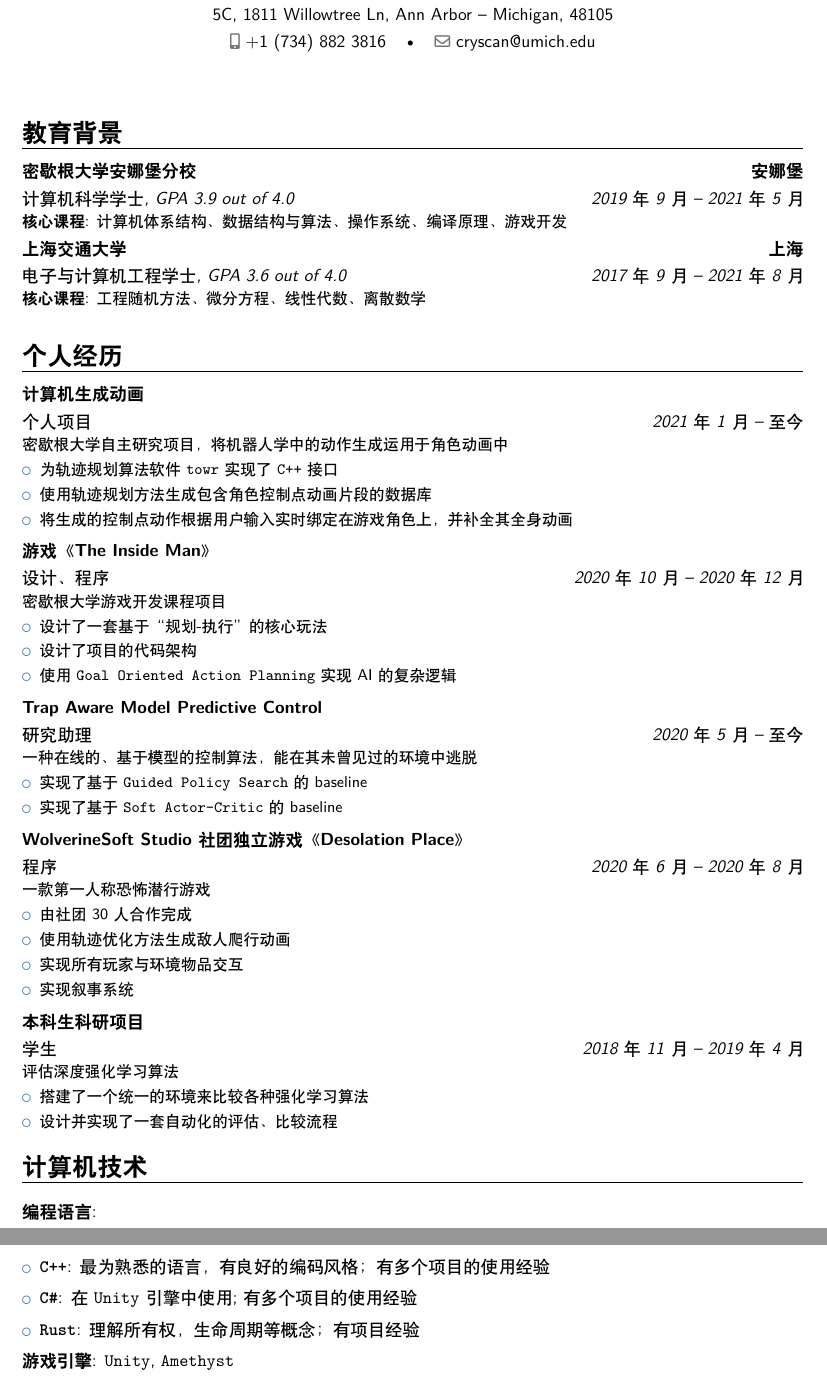
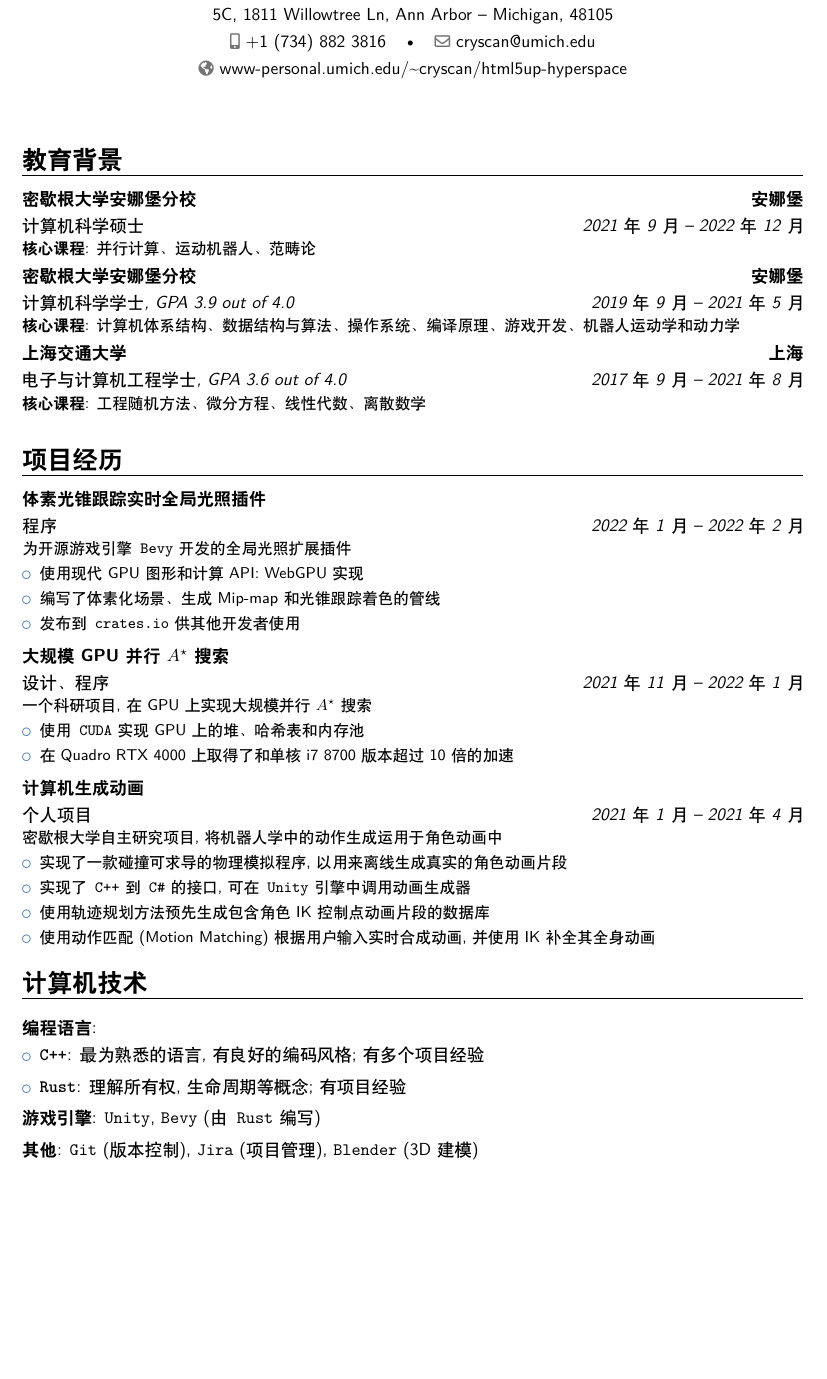
Before and after one commit to cryscan/profile, a LaTeX CV (resume-chinese/document.tex): two parts of pages 1 and 2 of 2 before the commit and part of the page after it, the two joined at a grey line, cut so that both start at the same text, the shorter picture padded with empty space. Compiled offline with XeLaTeX.

Commit message:
Update chinese version.

```diff
--- a/resume-chinese/document.tex
+++ b/resume-chinese/document.tex
@@ -26,6 +26,7 @@
 \address{5C, 1811 Willowtree Ln, Ann Arbor}{Michigan, 48105}
 \mobile{+1~(734)~882~3816}
 \email{cryscan@umich.edu}
+\homepage{www-personal.umich.edu/\textasciitilde cryscan/html5up-hyperspace}
 
 %%------------------------------------------------------------------------------
 %% Content
@@ -35,12 +36,19 @@
 
 \section{教育背景}
 %\cventry{year--year}{Degree}{Institution}{City}{ \textit{Grade} }{Description}  % arguments 3 to 6 can be left empty
+\cventry{2021年9月 -- 2022年12月}
+{计算机科学硕士}
+{密歇根大学安娜堡分校}
+{安娜堡}
+{}
+{\cvitem{核心课程}{并行计算、运动机器人、范畴论}}
+
 \cventry{2019年9月 -- 2021年5月}
 {计算机科学学士}
 {密歇根大学安娜堡分校}
 {安娜堡}
 {GPA 3.9 out of 4.0}
-{\cvitem{核心课程}{计算机体系结构、数据结构与算法、操作系统、编译原理、游戏开发}}
+{\cvitem{核心课程}{计算机体系结构、数据结构与算法、操作系统、编译原理、游戏开发、机器人运动学和动力学}}
 
 \cventry{2017年9月 -- 2021年8月}
 {电子与计算机工程学士}
@@ -49,60 +57,39 @@
 {GPA 3.6 out of 4.0}
 {\cvitem{核心课程}{工程随机方法、微分方程、线性代数、离散数学}}
 
-\section{个人经历}
-\cventry{2021年1月 -- 至今}
+\section{项目经历}
+\cventry{2022年1月 -- 2022年2月}
+{程序}
+{体素光锥跟踪实时全局光照插件}{}{}
+{
+	为开源游戏引擎\texttt{Bevy}开发的全局光照扩展插件
+	\begin{itemize}
+		\item 使用现代GPU图形和计算API: WebGPU实现
+		\item 编写了体素化场景、生成Mip-map和光锥跟踪着色的管线
+		\item 发布到\texttt{crates.io}供其他开发者使用
+	\end{itemize}
+}
+
+\cventry{2021年11月 -- 2022年1月}
+{设计、程序}
+{大规模GPU并行$A^\star$搜索}{}{}
+{
+	一个科研项目,在GPU上实现大规模并行$A^\star$搜索
+	\begin{itemize}
+		\item 使用\texttt{CUDA}实现GPU上的堆、哈希表和内存池
+		\item 在Quadro RTX 4000上取得了和单核i7 8700版本超过10倍的加速
+	\end{itemize}
+}
+\cventry{2021年1月 -- 2021年4月}
 {个人项目}
 {计算机生成动画}
 {}{}
-{密歇根大学自主研究项目，将机器人学中的动作生成运用于角色动画中
+{密歇根大学自主研究项目,将机器人学中的动作生成运用于角色动画中
 	\begin{itemize}
-		\item 为轨迹规划算法软件 \texttt{towr} 实现了 \texttt{C++} 接口
-		\item 使用轨迹规划方法生成包含角色控制点动画片段的数据库
-		\item 将生成的控制点动作根据用户输入实时绑定在游戏角色上，并补全其全身动画
-	\end{itemize}
-}
-
-\cventry{2020年10月 -- 2020年12月}
-{设计、程序}
-{游戏 《The Inside Man》}
-{}{}
-{密歇根大学游戏开发课程项目
-	\begin{itemize}
-		\item 设计了一套基于“规划-执行”的核心玩法
-		\item 设计了项目的代码架构
-		\item 使用 \texttt{Goal Oriented Action Planning} 实现AI的复杂逻辑
-	\end{itemize}
-}
-
-\cventry{2020年5月 -- 至今}
-{研究助理}
-{Trap Aware Model Predictive Control}
-{}{}
-{一种在线的、基于模型的控制算法，能在其未曾见过的环境中逃脱
-	\begin{itemize}
-		\item 实现了基于 \texttt{Guided Policy Search} 的 baseline
-		\item 实现了基于 \texttt{Soft Actor-Critic} 的 baseline
-	\end{itemize}
-}
-
-\cventry{2020年6月 -- 2020年8月}
-{程序}
-{WolverineSoft Studio 社团独立游戏 《Desolation Place》}
-{}{}
-{一款第一人称恐怖潜行游戏
-	\begin{itemize}
-		\item 由社团30人合作完成
-		\item 使用轨迹优化方法生成敌人爬行动画
-		\item 实现所有玩家与环境物品交互
-		\item 实现叙事系统
-	\end{itemize}
-}
-
-\cventry{2018年11月 -- 2019年4月}{学生}{本科生科研项目}{}{}
-{{评估深度强化学习算法}
-	\begin{itemize}
-		\item 搭建了一个统一的环境来比较各种强化学习算法
-		\item 设计并实现了一套自动化的评估、比较流程
+		\item 实现了一款碰撞可求导的物理模拟程序,以用来离线生成真实的角色动画片段
+		\item 实现了\texttt{C++}到\texttt{C\#}的接口,可在\texttt{Unity}引擎中调用动画生成器
+		\item 使用轨迹规划方法预先生成包含角色IK控制点动画片段的数据库
+		\item 使用动作匹配 (Motion Matching) 根据用户输入实时合成动画,并使用IK补全其全身动画
 	\end{itemize}
 }
 
@@ -116,11 +103,10 @@
 \section{计算机技术}
 \cvitem{编程语言}{
 	\begin{itemize}
-		\item \cvitem{\texttt{C++}}{最为熟悉的语言，有良好的编码风格；有多个项目的使用经验}
-		\item \cvitem{\texttt{C\#}}{在 \texttt{Unity} 引擎中使用;有多个项目的使用经验}
-		\item \cvitem{\texttt{Rust}}{理解所有权，生命周期等概念；有项目经验}
+		\item \cvitem{\texttt{C++}}{最为熟悉的语言,有良好的编码风格;有多个项目经验}
+		\item \cvitem{\texttt{Rust}}{理解所有权,生命周期等概念;有项目经验}
 	\end{itemize}}
-\cvitem{游戏引擎}{\texttt{Unity}, \texttt{Amethyst}}
-% \cvitem{Assets Creating}{\texttt{Blender} for 3D modeling and animating}
+\cvitem{游戏引擎}{\texttt{Unity}, \texttt{Bevy} (由\texttt{Rust}编写)}
+\cvitem{其他}{\texttt{Git} (版本控制), \texttt{Jira} (项目管理), \texttt{Blender} (3D建模)}
 
 \end{document}
```
Also changed, not shown: resume/resume.tex (+4 -5 lines), resume-chinese/document.pdf, resume/resume.pdf.
